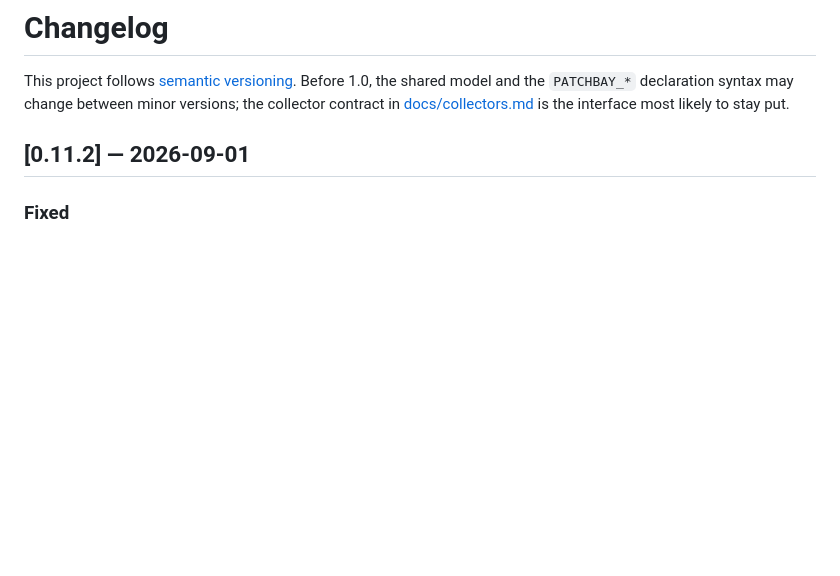
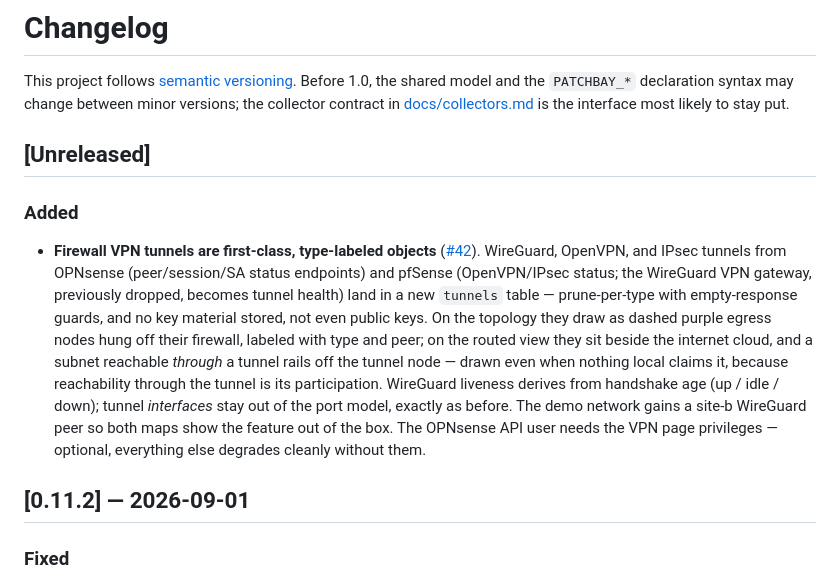
Before and after one commit to dsmorgan/patchbay, a Markdown page: CHANGELOG.md, the part around the change. Drawn GitHub-style; blank space fills up the shorter version.

Commit message:
docs: VPN privileges and changelog for tunnels (#42)
Co-Authored-By: Claude Fable 5 <noreply@anthropic.com>

```diff
--- a/CHANGELOG.md
+++ b/CHANGELOG.md
@@ -5,6 +5,28 @@ the shared model and the `PATCHBAY_*` declaration syntax may change between
 minor versions; the collector contract in
 [docs/collectors.md](docs/collectors.md) is the interface most likely to stay
 put.
+
+## [Unreleased]
+
+### Added
+
+- **Firewall VPN tunnels are first-class, type-labeled objects**
+  ([#42](https://github.com/dsmorgan/patchbay/issues/42)). WireGuard,
+  OpenVPN, and IPsec tunnels from OPNsense (peer/session/SA status
+  endpoints) and pfSense (OpenVPN/IPsec status; the WireGuard VPN gateway,
+  previously dropped, becomes tunnel health) land in a new `tunnels`
+  table — prune-per-type with empty-response guards, and no key material
+  stored, not even public keys. On the topology they draw as dashed
+  purple egress nodes hung off their firewall, labeled with type and
+  peer; on the routed view they sit beside the internet cloud, and a
+  subnet reachable *through* a tunnel rails off the tunnel node — drawn
+  even when nothing local claims it, because reachability through the
+  tunnel is its participation. WireGuard liveness derives from handshake
+  age (up / idle / down); tunnel *interfaces* stay out of the port model,
+  exactly as before. The demo network gains a site-b WireGuard peer so
+  both maps show the feature out of the box. The OPNsense API user needs
+  the VPN page privileges — optional, everything else degrades cleanly
+  without them.
 
 ## [0.11.2] — 2026-09-01
 
```
Also changed, not shown: docs/configuration.md (+12 -3 lines).
